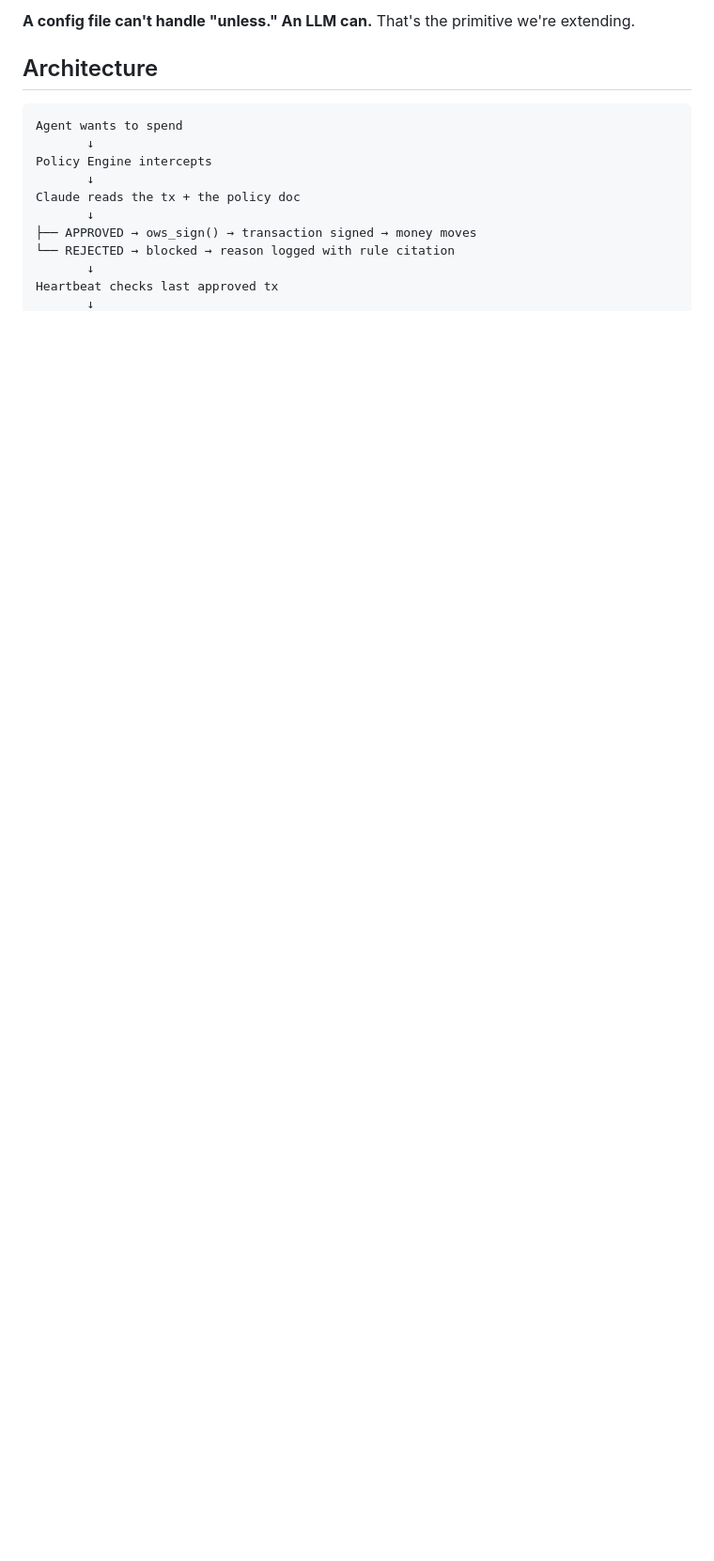
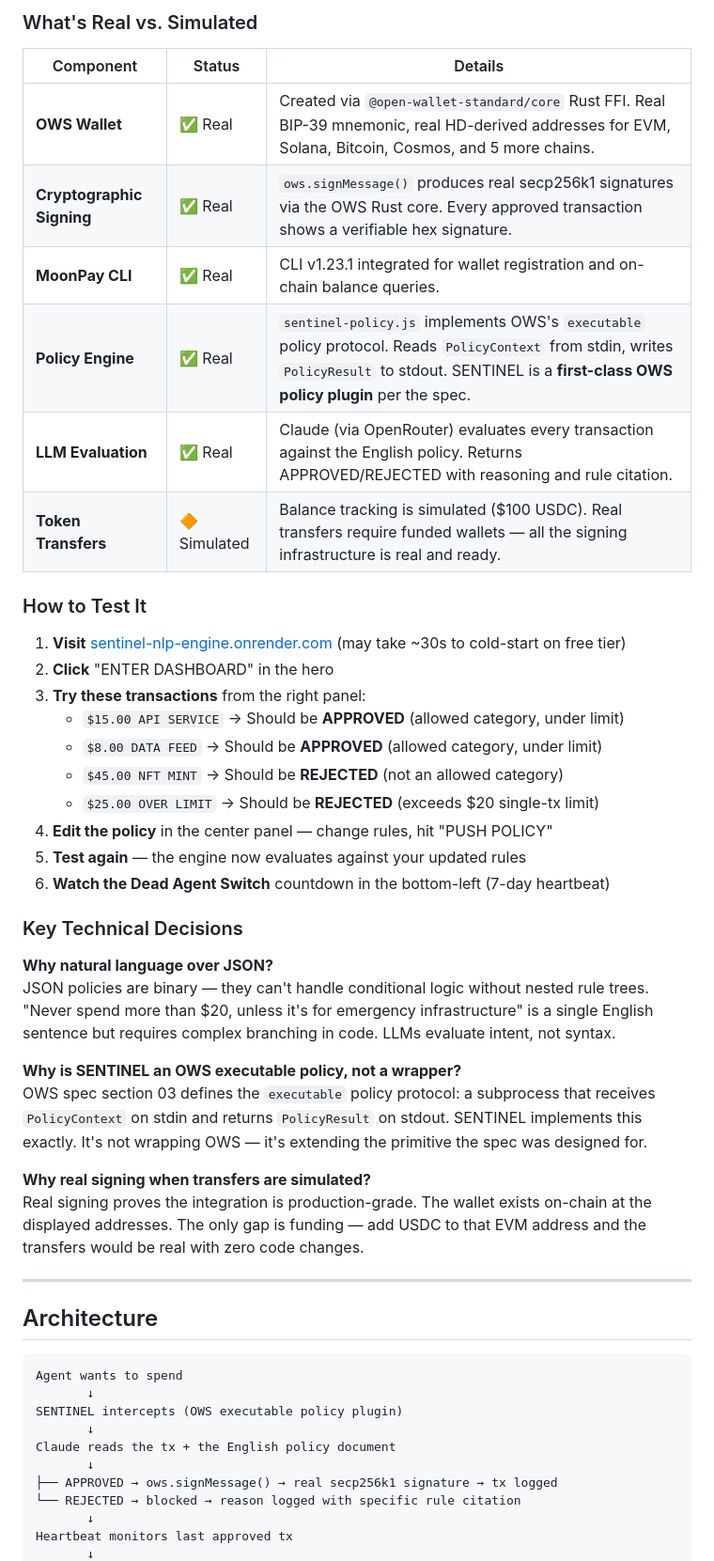
Before and after one commit to mendouksaiii/Natural-language-policy-engine.-, a Markdown page: README.md, the part around one of its changes. Shown at 94% size. Drawn GitHub-style; blank space fills up the shorter version.

````diff
--- a/README.md
+++ b/README.md
@@ -32,17 +38,52 @@ Every transaction is intercepted before `ows_sign`. Claude reads the transaction
 
-**A config file can't handle "unless." An LLM can.** That's the primitive we're extending.
+### What's Real vs. Simulated
+
+| Component | Status | Details |
+|-----------|--------|---------|
+| **OWS Wallet** | ✅ Real | Created via `@open-wallet-standard/core` Rust FFI. Real BIP-39 mnemonic, real HD-derived addresses for EVM, Solana, Bitcoin, Cosmos, and 5 more chains. |
+| **Cryptographic Signing** | ✅ Real | `ows.signMessage()` produces real secp256k1 signatures via the OWS Rust core. Every approved transaction shows a verifiable hex signature. |
+| **MoonPay CLI** | ✅ Real | CLI v1.23.1 integrated for wallet registration and on-chain balance queries. |
+| **Policy Engine** | ✅ Real | `sentinel-policy.js` implements OWS's `executable` policy protocol. Reads `PolicyContext` from stdin, writes `PolicyResult` to stdout. SENTINEL is a **first-class OWS policy plugin** per the spec. |
+| **LLM Evaluation** | ✅ Real | Claude (via OpenRouter) evaluates every transaction against the English policy. Returns APPROVED/REJECTED with reasoning and rule citation. |
+| **Token Transfers** | 🔶 Simulated | Balance tracking is simulated ($100 USDC). Real transfers require funded wallets — all the signing infrastructure is real and ready. |
+
+### How to Test It
+
+1. **Visit** [sentinel-nlp-engine.onrender.com](https://sentinel-nlp-engine.onrender.com) (may take ~30s to cold-start on free tier)
+2. **Click** "ENTER DASHBOARD" in the hero
+3. **Try these transactions** from the right panel:
+   - `$15.00 API SERVICE` → Should be **APPROVED** (allowed category, under limit)
+   - `$8.00 DATA FEED` → Should be **APPROVED** (allowed category, under limit)
+   - `$45.00 NFT MINT` → Should be **REJECTED** (not an allowed category)
+   - `$25.00 OVER LIMIT` → Should be **REJECTED** (exceeds $20 single-tx limit)
+4. **Edit the policy** in the center panel — change rules, hit "PUSH POLICY"
+5. **Test again** — the engine now evaluates against your updated rules
+6. **Watch the Dead Agent Switch** countdown in the bottom-left (7-day heartbeat)
+
+### Key Technical Decisions
+
+**Why natural language over JSON?**
+JSON policies are binary — they can't handle conditional logic without nested rule trees. "Never spend more than $20, unless it's for emergency infrastructure" is a single English sentence but requires complex branching in code. LLMs evaluate intent, not syntax.
+
+**Why is SENTINEL an OWS executable policy, not a wrapper?**
+OWS spec section 03 defines the `executable` policy protocol: a subprocess that receives `PolicyContext` on stdin and returns `PolicyResult` on stdout. SENTINEL implements this exactly. It's not wrapping OWS — it's extending the primitive the spec was designed for.
+
+**Why real signing when transfers are simulated?**
+Real signing proves the integration is production-grade. The wallet exists on-chain at the displayed addresses. The only gap is funding — add USDC to that EVM address and the transfers would be real with zero code changes.
+
+---
 
 ## Architecture
 
 ```
 Agent wants to spend
        ↓
-Policy Engine intercepts
+SENTINEL intercepts (OWS executable policy plugin)
        ↓
-Claude reads the tx + the policy doc
+Claude reads the tx + the English policy document
        ↓
-├── APPROVED → ows_sign() → transaction signed → money moves
-└── REJECTED → blocked → reason logged with rule citation
+├── APPROVED → ows.signMessage() → real secp256k1 signature → tx logged
+└── REJECTED → blocked → reason logged with specific rule citation
        ↓
-Heartbeat checks last approved tx
+Heartbeat monitors last approved tx
        ↓
````
Also changed, not shown: other parts of README.md (+93 -59 lines).
